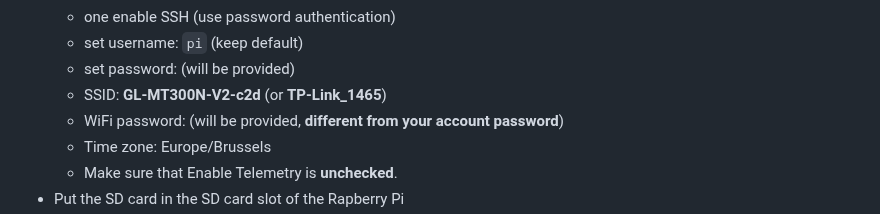
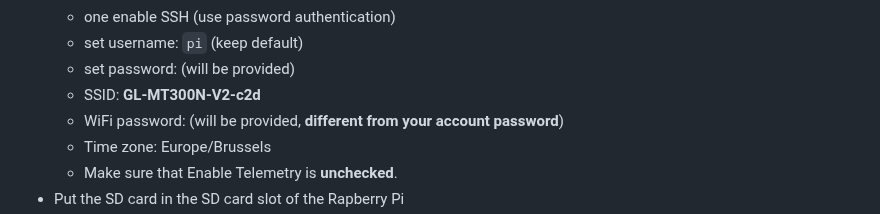
Before and after one commit to gher-uliege/drifter-raspberry-pi, a Markdown page: 01-software-installation.md, the part around the change. Drawn GitHub-style.

```diff
--- a/01-software-installation.md
+++ b/01-software-installation.md
@@ -23,7 +23,7 @@ rpi-imager
      * one enable SSH (use password authentication)
      * set username: `pi` (keep default)
      * set password: (will be provided)
-     * SSID: __GL-MT300N-V2-c2d__ (or __TP-Link_1465__)
+     * SSID: __GL-MT300N-V2-c2d__
      * WiFi password:  (will be provided, __different from your account password__)
      * Time zone: Europe/Brussels
      * Make sure that Enable Telemetry is __unchecked__.
```
